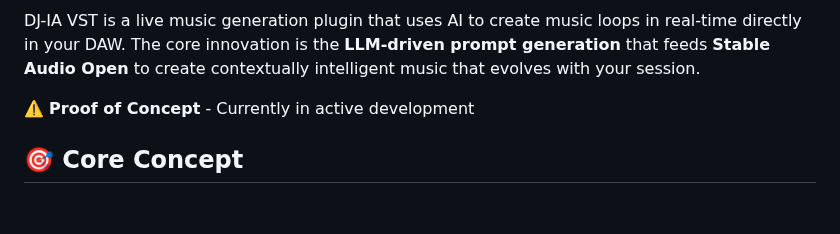
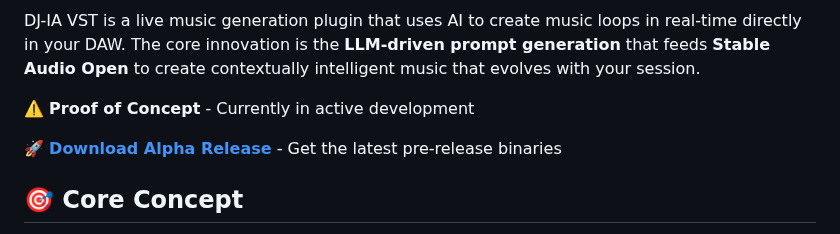
Before and after one commit to sp80808/ai-dj, a Markdown page: README.md, the part around the change. Rendered like a GitHub page; blank space fills up the shorter version.

Commit message:
Alpha release v0.1.0-alpha

```diff
--- a/README.md
+++ b/README.md
@@ -5,6 +5,8 @@
 DJ-IA VST is a live music generation plugin that uses AI to create music loops in real-time directly in your DAW. The core innovation is the **LLM-driven prompt generation** that feeds **Stable Audio Open** to create contextually intelligent music that evolves with your session.
 
 ⚠️ **Proof of Concept** - Currently in active development
+
+🚀 **[Download Alpha Release](https://github.com/innermost47/ai-dj/releases)** - Get the latest pre-release binaries
 
 ## 🎯 Core Concept
 
```
